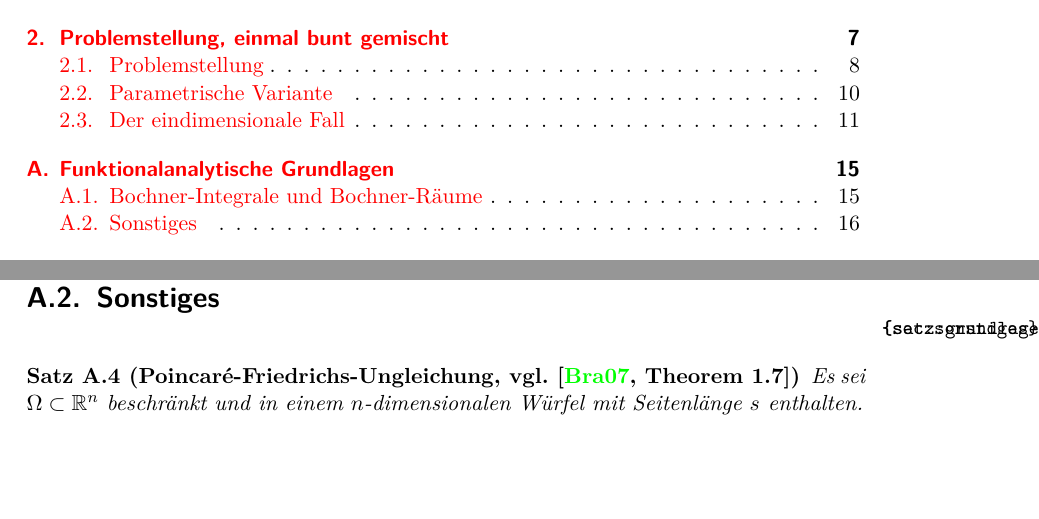
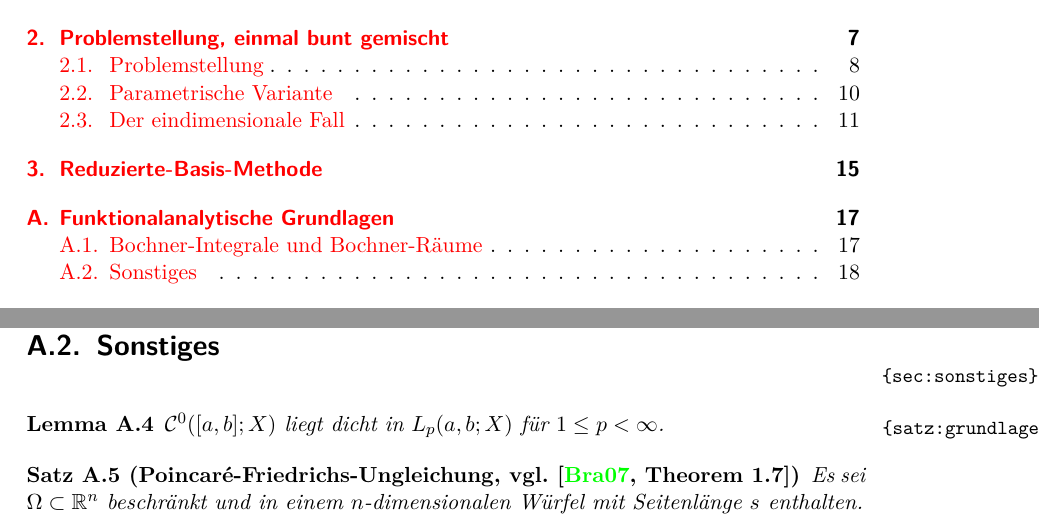
Before and after one commit to nobbs/master-thesis, a LaTeX book (tex/main.tex, which reads tex/chapters/funktionalanalytische_grundlagen.tex): two parts of pages 3 and 20 of 21 before the commit and two parts of pages 3 and 22 of 23 after it, joined at a grey line, cut so that both start at the same text, the shorter picture padded with empty space. Compiled offline with pdfLaTeX.

Commit message:
Stub für RB-Kapitel angelegt

```diff
--- a/tex/chapters/funktionalanalytische_grundlagen.tex
+++ b/tex/chapters/funktionalanalytische_grundlagen.tex
@@ -39,6 +39,10 @@
 \section{Sonstiges} % (fold)
 \label{sec:sonstiges}
 
+\begin{Lemma}
+    $\mathcal C^{0}([a, b]; X)$ liegt dicht in $L_{p}(a, b; X)$ für $1 \leq p < \infty$.
+\end{Lemma}
+
 \begin{Satz}[Poincaré-Friedrichs-Ungleichung, vgl. {{\cite[Theorem 1.7]{Braess:2007wm}}}]
     \label{satz:grundlagen:poincare_friedrichs_ungleichung}
     Es sei $\Omega \subset \mathbb{R}^{n}$ beschränkt und in einem $n$-dimensionalen Würfel mit Seitenlänge $s$ enthalten.
--- a/tex/main.tex
+++ b/tex/main.tex
@@ -18,12 +18,12 @@
 \input{meta}
 
 % Glossar (Symbolverzeichnis etc)
-\usepackage[
-    nonumberlist,
-    toc
-]{glossaries}
+% \usepackage[
+%     nonumberlist,
+%     toc
+% ]{glossaries}
 
-\renewcommand*{\glspostdescription}{}
+% \renewcommand*{\glspostdescription}{}
 
 % \makeglossaries
 % \loadglsentries{glossar}
```
Also changed, not shown: tex/chapters/reduzierte_basis.tex (added, +6 -0 lines), tex/temp/sammlung.tex (deleted, +0 -10 lines), tex/main.tex (10 more changed lines).
